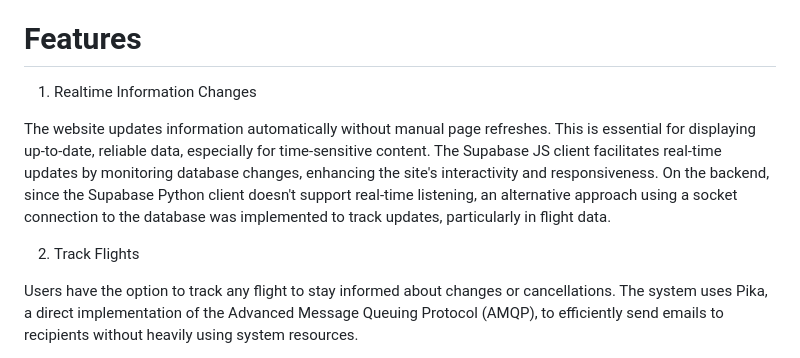
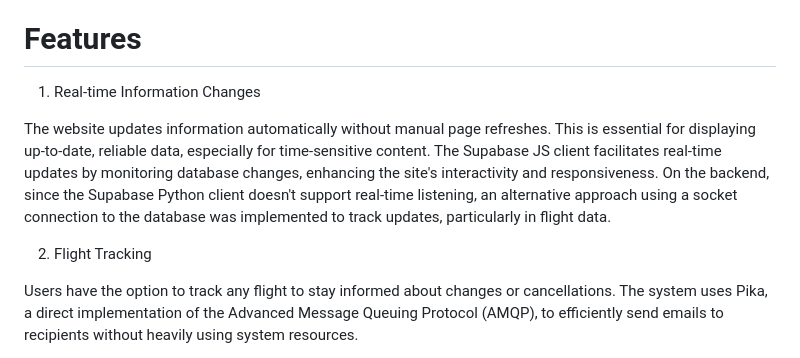
Before and after one commit to markhallak/AeroSync_Manager, a Markdown page: README.md, the part around the change. GitHub-like rendering.

```diff
--- a/README.md
+++ b/README.md
@@ -9,11 +9,11 @@
   - and much more!
 
 # Features
-1. Realtime Information Changes
+1. Real-time Information Changes
 
 The website updates information automatically without manual page refreshes. This is essential for displaying up-to-date, reliable data, especially for time-sensitive content. The Supabase JS client facilitates real-time updates by monitoring database changes, enhancing the site's interactivity and responsiveness. On the backend, since the Supabase Python client doesn't support real-time listening, an alternative approach using a socket connection to the database was implemented to track updates, particularly in flight data.
 
-2. Track Flights
+2. Flight Tracking
 
 Users have the option to track any flight to stay informed about changes or cancellations. The system uses Pika, a direct implementation of the Advanced Message Queuing Protocol (AMQP), to efficiently send emails to recipients without heavily using system resources.
 
```
